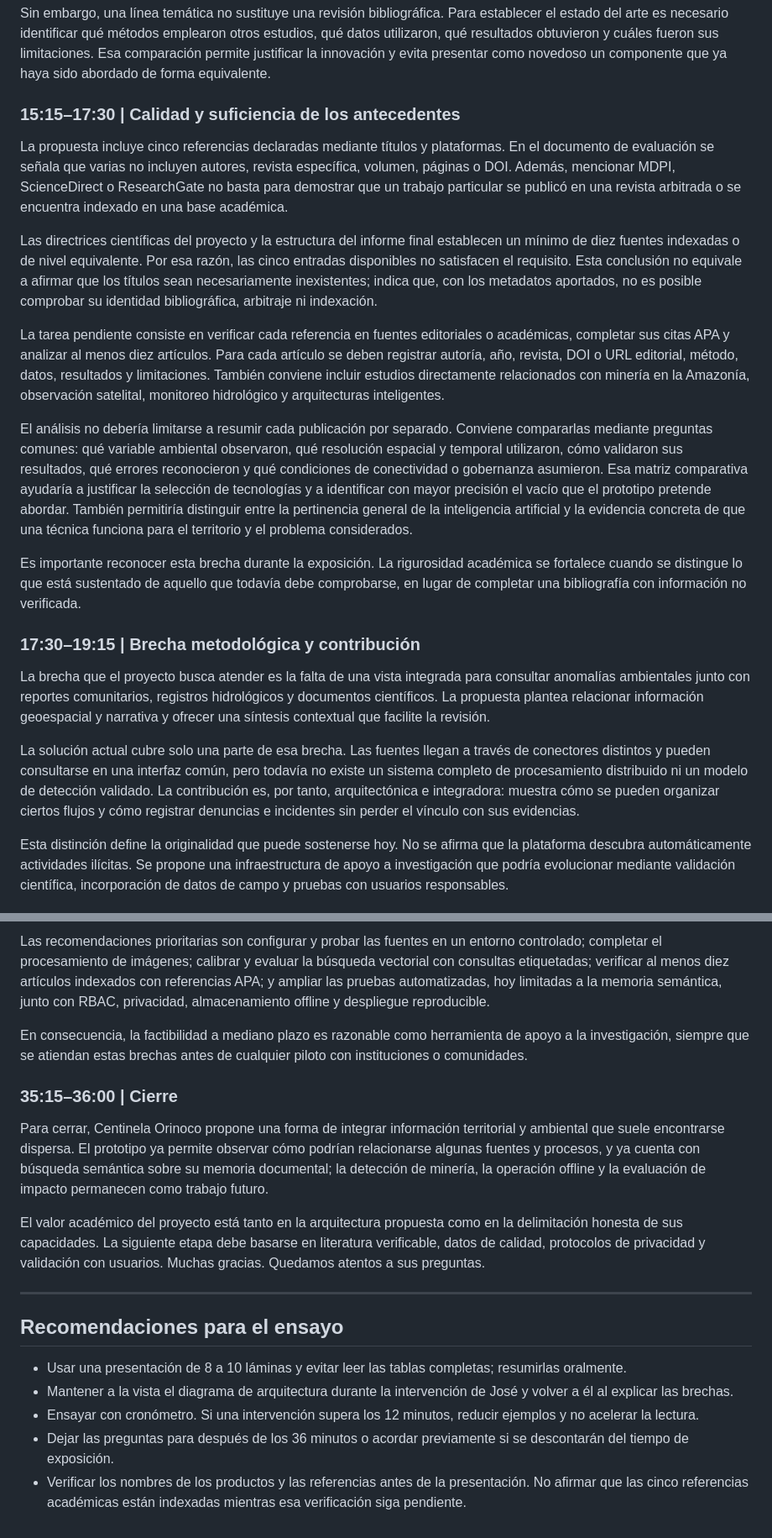
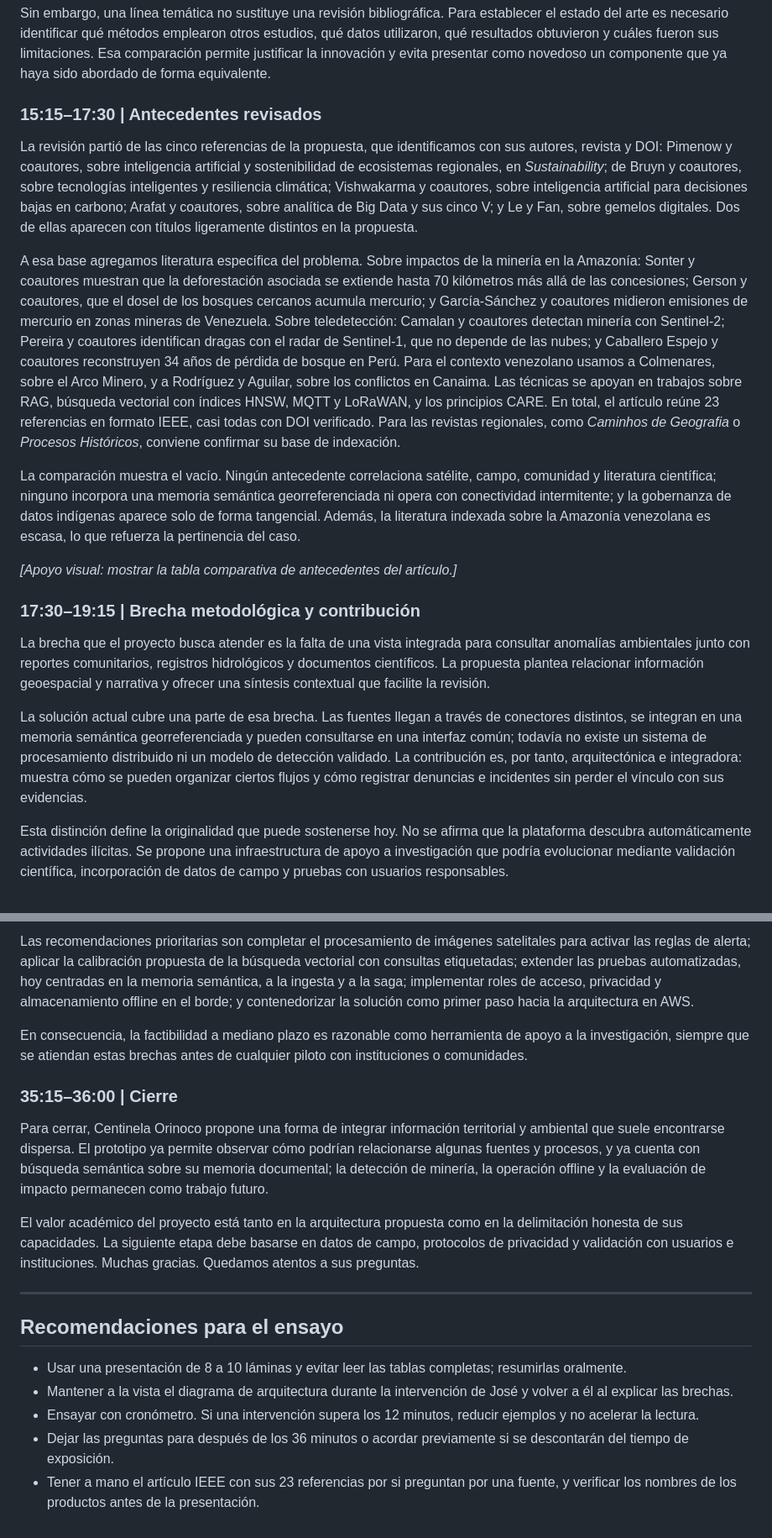
Before and after one commit to juliocanelon/centinela-orinoco-2026, a Markdown page: informe/GUION_EXPOSICION_CENTINELA_ORINOCO.md, 2 parts joined by grey strips. Shown at 84% size. GitHub-like rendering.

```diff
--- a/informe/GUION_EXPOSICION_CENTINELA_ORINOCO.md
+++ b/informe/GUION_EXPOSICION_CENTINELA_ORINOCO.md
@@ -113,23 +111,21 @@ Estas líneas son pertinentes porque el proyecto no se limita a mostrar un mapa.
 
 Sin embargo, una línea temática no sustituye una revisión bibliográfica. Para establecer el estado del arte es necesario identificar qué métodos emplearon otros estudios, qué datos utilizaron, qué resultados obtuvieron y cuáles fueron sus limitaciones. Esa comparación permite justificar la innovación y evita presentar como novedoso un componente que ya haya sido abordado de forma equivalente.
 
-### 15:15–17:30 | Calidad y suficiencia de los antecedentes
+### 15:15–17:30 | Antecedentes revisados
 
-La propuesta incluye cinco referencias declaradas mediante títulos y plataformas. En el documento de evaluación se señala que varias no incluyen autores, revista específica, volumen, páginas o DOI. Además, mencionar MDPI, ScienceDirect o ResearchGate no basta para demostrar que un trabajo particular se publicó en una revista arbitrada o se encuentra indexado en una base académica.
+La revisión partió de las cinco referencias de la propuesta, que identificamos con sus autores, revista y DOI: Pimenow y coautores, sobre inteligencia artificial y sostenibilidad de ecosistemas regionales, en *Sustainability*; de Bruyn y coautores, sobre tecnologías inteligentes y resiliencia climática; Vishwakarma y coautores, sobre inteligencia artificial para decisiones bajas en carbono; Arafat y coautores, sobre analítica de Big Data y sus cinco V; y Le y Fan, sobre gemelos digitales. Dos de ellas aparecen con títulos ligeramente distintos en la propuesta.
 
-Las directrices científicas del proyecto y la estructura del informe final establecen un mínimo de diez fuentes indexadas o de nivel equivalente. Por esa razón, las cinco entradas disponibles no satisfacen el requisito. Esta conclusión no equivale a afirmar que los títulos sean necesariamente inexistentes; indica que, con los metadatos aportados, no es posible comprobar su identidad bibliográfica, arbitraje ni indexación.
+A esa base agregamos literatura específica del problema. Sobre impactos de la minería en la Amazonía: Sonter y coautores muestran que la deforestación asociada se extiende hasta 70 kilómetros más allá de las concesiones; Gerson y coautores, que el dosel de los bosques cercanos acumula mercurio; y García-Sánchez y coautores midieron emisiones de mercurio en zonas mineras de Venezuela. Sobre teledetección: Camalan y coautores detectan minería con Sentinel-2; Pereira y coautores identifican dragas con el radar de Sentinel-1, que no depende de las nubes; y Caballero Espejo y coautores reconstruyen 34 años de pérdida de bosque en Perú. Para el contexto venezolano usamos a Colmenares, sobre el Arco Minero, y a Rodríguez y Aguilar, sobre los conflictos en Canaima. Las técnicas se apoyan en trabajos sobre RAG, búsqueda vectorial con índices HNSW, MQTT y LoRaWAN, y los principios CARE. En total, el artículo reúne 23 referencias en formato IEEE, casi todas con DOI verificado. Para las revistas regionales, como *Caminhos de Geografia* o *Procesos Históricos*, conviene confirmar su base de indexación.
 
-La tarea pendiente consiste en verificar cada referencia en fuentes editoriales o académicas, completar sus citas APA y analizar al menos diez artículos. Para cada artículo se deben registrar autoría, año, revista, DOI o URL editorial, método, datos, resultados y limitaciones. También conviene incluir estudios directamente relacionados con minería en la Amazonía, observación satelital, monitoreo hidrológico y arquitecturas inteligentes.
+La comparación muestra el vacío. Ningún antecedente correlaciona satélite, campo, comunidad y literatura científica; ninguno incorpora una memoria semántica georreferenciada ni opera con conectividad intermitente; y la gobernanza de datos indígenas aparece solo de forma tangencial. Además, la literatura indexada sobre la Amazonía venezolana es escasa, lo que refuerza la pertinencia del caso.
 
-El análisis no debería limitarse a resumir cada publicación por separado. Conviene compararlas mediante preguntas comunes: qué variable ambiental observaron, qué resolución espacial y temporal utilizaron, cómo validaron sus resultados, qué errores reconocieron y qué condiciones de conectividad o gobernanza asumieron. Esa matriz comparativa ayudaría a justificar la selección de tecnologías y a identificar con mayor precisión el vacío que el prototipo pretende abordar. También permitiría distinguir entre la pertinencia general de la inteligencia artificial y la evidencia concreta de que una técnica funciona para el territorio y el problema considerados.
-
-Es importante reconocer esta brecha durante la exposición. La rigurosidad académica se fortalece cuando se distingue lo que está sustentado de aquello que todavía debe comprobarse, en lugar de completar una bibliografía con información no verificada.
+*[Apoyo visual: mostrar la tabla comparativa de antecedentes del artículo.]*
 
 ### 17:30–19:15 | Brecha metodológica y contribución
 
 La brecha que el proyecto busca atender es la falta de una vista integrada para consultar anomalías ambientales junto con reportes comunitarios, registros hidrológicos y documentos científicos. La propuesta plantea relacionar información geoespacial y narrativa y ofrecer una síntesis contextual que facilite la revisión.
 
-La solución actual cubre solo una parte de esa brecha. Las fuentes llegan a través de conectores distintos y pueden consultarse en una interfaz común, pero todavía no existe un sistema completo de procesamiento distribuido ni un modelo de detección validado. La contribución es, por tanto, arquitectónica e integradora: muestra cómo se pueden organizar ciertos flujos y cómo registrar denuncias e incidentes sin perder el vínculo con sus evidencias.
+La solución actual cubre una parte de esa brecha. Las fuentes llegan a través de conectores distintos, se integran en una memoria semántica georreferenciada y pueden consultarse en una interfaz común; todavía no existe un sistema de procesamiento distribuido ni un modelo de detección validado. La contribución es, por tanto, arquitectónica e integradora: muestra cómo se pueden organizar ciertos flujos y cómo registrar denuncias e incidentes sin perder el vínculo con sus evidencias.
 
 Esta distinción define la originalidad que puede sostenerse hoy. No se afirma que la plataforma descubra automáticamente actividades ilícitas. Se propone una infraestructura de apoyo a investigación que podría evolucionar mediante validación científica, incorporación de datos de campo y pruebas con usuarios responsables.
 
@@ -220,5 +216,5 @@ La persistencia de denuncias e incidentes es el flujo más desarrollado y contem
 
-Las recomendaciones prioritarias son configurar y probar las fuentes en un entorno controlado; completar el procesamiento de imágenes; calibrar y evaluar la búsqueda vectorial con consultas etiquetadas; verificar al menos diez artículos indexados con referencias APA; y ampliar las pruebas automatizadas, hoy limitadas a la memoria semántica, junto con RBAC, privacidad, almacenamiento offline y despliegue reproducible.
+Las recomendaciones prioritarias son completar el procesamiento de imágenes satelitales para activar las reglas de alerta; aplicar la calibración propuesta de la búsqueda vectorial con consultas etiquetadas; extender las pruebas automatizadas, hoy centradas en la memoria semántica, a la ingesta y a la saga; implementar roles de acceso, privacidad y almacenamiento offline en el borde; y contenedorizar la solución como primer paso hacia la arquitectura en AWS.
 
 En consecuencia, la factibilidad a mediano plazo es razonable como herramienta de apoyo a la investigación, siempre que se atiendan estas brechas antes de cualquier piloto con instituciones o comunidades.
 
@@ -226,7 +222,7 @@ En consecuencia, la factibilidad a mediano plazo es razonable como herramienta d
 
 Para cerrar, Centinela Orinoco propone una forma de integrar información territorial y ambiental que suele encontrarse dispersa. El prototipo ya permite observar cómo podrían relacionarse algunas fuentes y procesos, y ya cuenta con búsqueda semántica sobre su memoria documental; la detección de minería, la operación offline y la evaluación de impacto permanecen como trabajo futuro.
 
-El valor académico del proyecto está tanto en la arquitectura propuesta como en la delimitación honesta de sus capacidades. La siguiente etapa debe basarse en literatura verificable, datos de calidad, protocolos de privacidad y validación con usuarios. Muchas gracias. Quedamos atentos a sus preguntas.
+El valor académico del proyecto está tanto en la arquitectura propuesta como en la delimitación honesta de sus capacidades. La siguiente etapa debe basarse en datos de campo, protocolos de privacidad y validación con usuarios e instituciones. Muchas gracias. Quedamos atentos a sus preguntas.
 
 ---
 
@@ -236,4 +232,4 @@ El valor académico del proyecto está tanto en la arquitectura propuesta como e
 - Mantener a la vista el diagrama de arquitectura durante la intervención de José y volver a él al explicar las brechas.
 - Ensayar con cronómetro. Si una intervención supera los 12 minutos, reducir ejemplos y no acelerar la lectura.
 - Dejar las preguntas para después de los 36 minutos o acordar previamente si se descontarán del tiempo de exposición.
-- Verificar los nombres de los productos y las referencias antes de la presentación. No afirmar que las cinco referencias académicas están indexadas mientras esa verificación siga pendiente.
+- Tener a mano el artículo IEEE con sus 23 referencias por si preguntan por una fuente, y verificar los nombres de los productos antes de la presentación.
```
Also changed, not shown: other parts of informe/GUION_EXPOSICION_CENTINELA_ORINOCO.md (+21 -23 lines).
